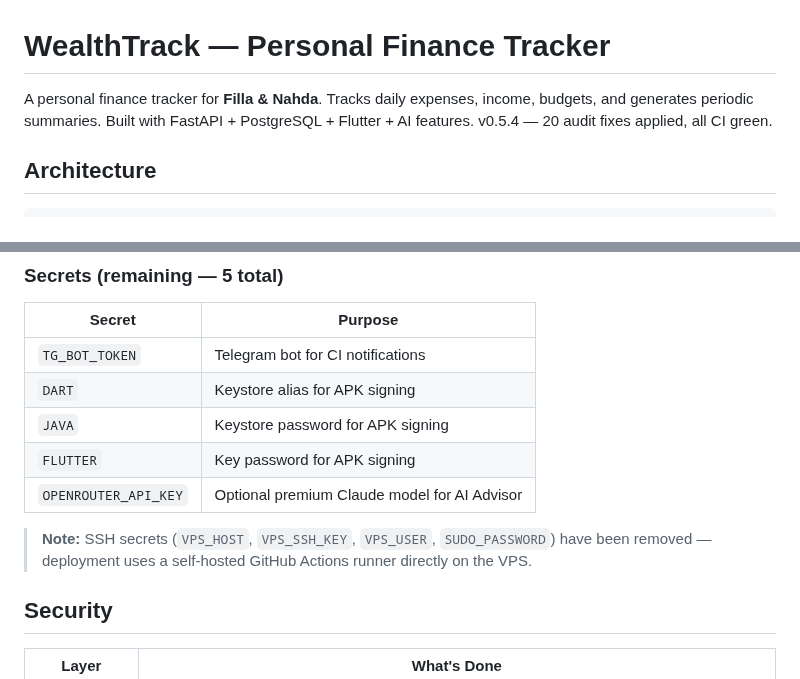
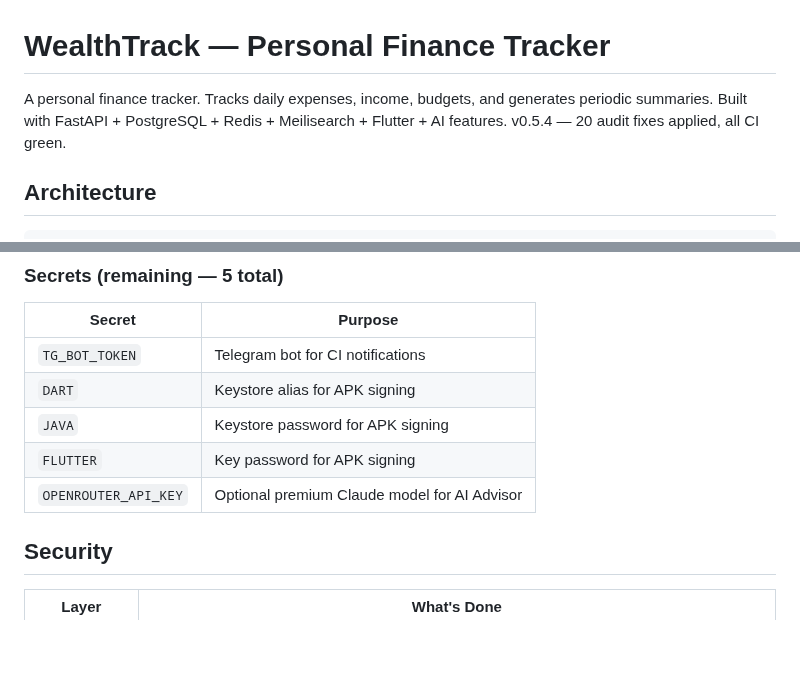
Before and after one commit to mkhaufillah/wealthtrack, a Markdown page: README.md, 2 parts joined by grey strips. Rendered like a GitHub page; blank space fills up the shorter version.

Commit message:
Revise README with updated tech stack and notes
Updated project description and removed SSH secrets note.

```diff
--- a/README.md
+++ b/README.md
@@ -1,6 +1,6 @@
 # WealthTrack — Personal Finance Tracker
 
-A personal finance tracker for **Filla & Nahda**. Tracks daily expenses, income, budgets, and generates periodic summaries. Built with FastAPI + PostgreSQL + Flutter + AI features. v0.5.4 — 20 audit fixes applied, all CI green.
+A personal finance tracker. Tracks daily expenses, income, budgets, and generates periodic summaries. Built with FastAPI + PostgreSQL + Redis + Meilisearch + Flutter + AI features. v0.5.4 — 20 audit fixes applied, all CI green.
 
 ## Architecture
 
@@ -113,8 +113,6 @@ Every CI run sends **start + result notifications** to Keluarga Super Sapi → t
 | `FLUTTER` | Key password for APK signing |
 | `OPENROUTER_API_KEY` | Optional premium Claude model for AI Advisor |
 
-> **Note:** SSH secrets (`VPS_HOST`, `VPS_SSH_KEY`, `VPS_USER`, `SUDO_PASSWORD`) have been removed — deployment uses a self-hosted GitHub Actions runner directly on the VPS.
-
 ## Security
 
 | Layer | What's Done |
```
